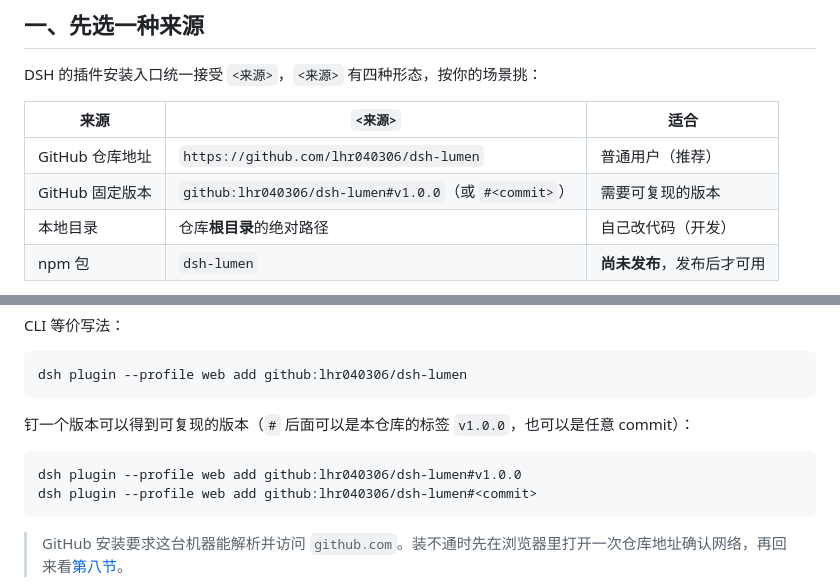
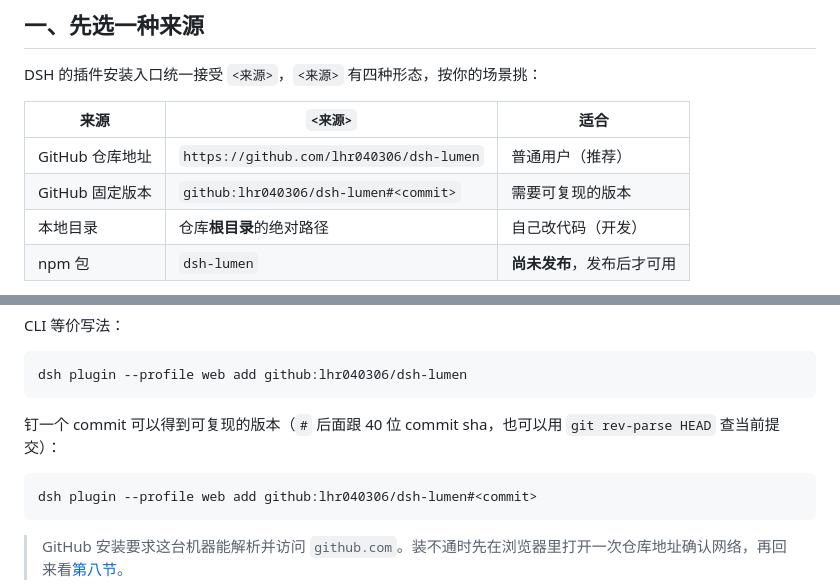
Before and after one commit to lhr040306/dsh-lumen, a Markdown page: docs/INSTALL.md, 2 parts joined by grey strips. Rendered like a GitHub page.

````diff
--- a/docs/INSTALL.md
+++ b/docs/INSTALL.md
@@ -11,7 +11,7 @@ DSH 的插件安装入口统一接受 `<来源>`，`<来源>` 有四种形态，
 | 来源 | `<来源>` | 适合 |
 | --- | --- | --- |
 | GitHub 仓库地址 | `https://github.com/lhr040306/dsh-lumen` | 普通用户（推荐） |
-| GitHub 固定版本 | `github:lhr040306/dsh-lumen#v1.0.0`（或 `#<commit>`） | 需要可复现的版本 |
+| GitHub 固定版本 | `github:lhr040306/dsh-lumen#<commit>` | 需要可复现的版本 |
 | 本地目录 | 仓库**根目录**的绝对路径 | 自己改代码（开发） |
 | npm 包 | `dsh-lumen` | **尚未发布**，发布后才可用 |
 
@@ -42,10 +42,9 @@ CLI 等价写法：
 dsh plugin --profile web add github:lhr040306/dsh-lumen
 ```
 
-钉一个版本可以得到可复现的版本（`#` 后面可以是本仓库的标签 `v1.0.0`，也可以是任意 commit）：
+钉一个 commit 可以得到可复现的版本（`#` 后面跟 40 位 commit sha，也可以用 `git rev-parse HEAD` 查当前提交）：
 
 ```sh
-dsh plugin --profile web add github:lhr040306/dsh-lumen#v1.0.0
 dsh plugin --profile web add github:lhr040306/dsh-lumen#<commit>
 ```
 
````
Also changed, not shown: README.md (+1 -1 lines).
